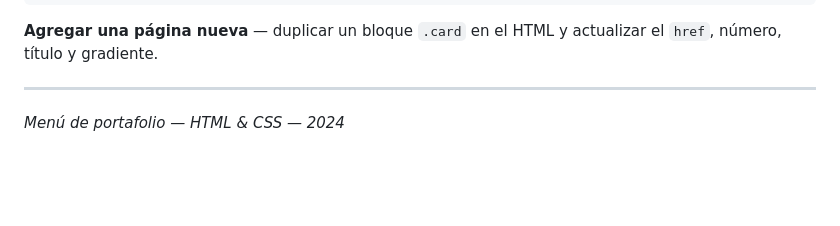
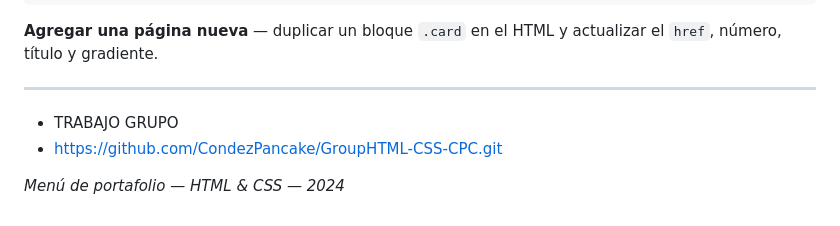
Before and after one commit to pau091/Actividad-LandindPages, a Markdown page: README.md, the part around the change. Rendered like a GitHub page; blank space fills up the shorter version.

Commit message:
docs: :memo: Creacion repoGroup
Creacion RepoGroup

Creacion RepoGroup

```diff
--- a/README.md
+++ b/README.md
@@ -91,5 +91,7 @@ Botones de categoría en la parte superior (All, Design, Tech, Lifestyle, Editor
 **Agregar una página nueva** — duplicar un bloque `.card` en el HTML y actualizar el `href`, número, título y gradiente.
 
 ---
+- TRABAJO GRUPO
+- https://github.com/CondezPancake/GroupHTML-CSS-CPC.git
 
 *Menú de portafolio — HTML & CSS — 2024*
```
